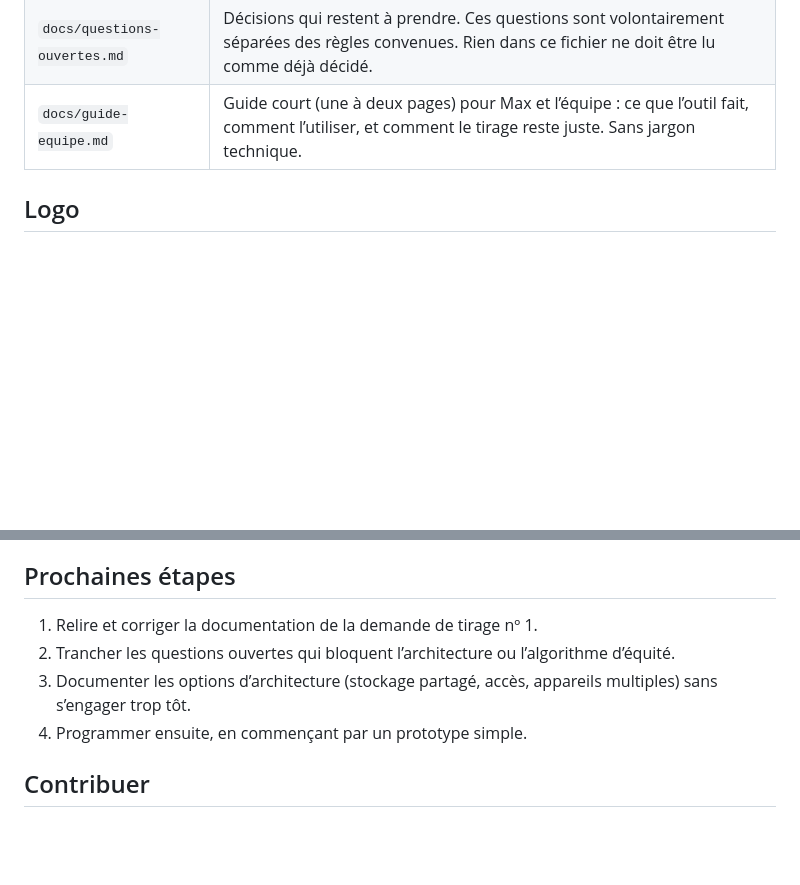
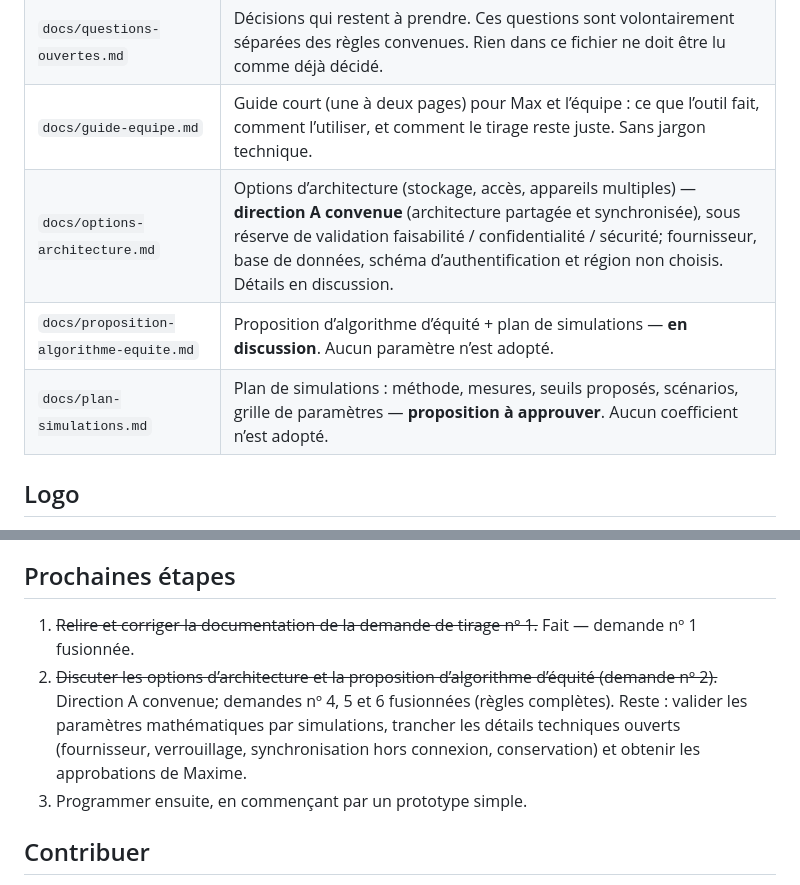
Before and after one commit to cyan-fox-avery/les-mains-vertes-outils, a Markdown page: README.md, 2 parts joined by grey strips. Rendered like a GitHub page; blank space fills up the shorter version.

Commit message:
README : ligne du tableau pour le plan de simulations

```diff
--- a/README.md
+++ b/README.md
@@ -61,6 +61,9 @@ Tout le contenu destiné aux personnes qui utilisent l’outil est écrit en fra
 | `docs/regles-selecteur.md` | Règles fonctionnelles détaillées et comportements convenus. C’est le document de référence pour programmer et tester l’outil. |
 | `docs/questions-ouvertes.md` | Décisions qui restent à prendre. Ces questions sont volontairement séparées des règles convenues. Rien dans ce fichier ne doit être lu comme déjà décidé. |
 | `docs/guide-equipe.md` | Guide court (une à deux pages) pour Max et l’équipe : ce que l’outil fait, comment l’utiliser, et comment le tirage reste juste. Sans jargon technique. |
+| `docs/options-architecture.md` | Options d’architecture (stockage, accès, appareils multiples) — **direction A convenue** (architecture partagée et synchronisée), sous réserve de validation faisabilité / confidentialité / sécurité; fournisseur, base de données, schéma d’authentification et région non choisis. Détails en discussion. |
+| `docs/proposition-algorithme-equite.md` | Proposition d’algorithme d’équité + plan de simulations — **en discussion**. Aucun paramètre n’est adopté. |
+| `docs/plan-simulations.md` | Plan de simulations : méthode, mesures, seuils proposés, scénarios, grille de paramètres — **proposition à approuver**. Aucun coefficient n’est adopté. |
 
 ## Logo
 
@@ -76,10 +79,9 @@ Aucune base de données, aucun fournisseur d’authentification ni aucune platef
 
 ## Prochaines étapes
 
-1. Relire et corriger la documentation de la demande de tirage nº 1.
-2. Trancher les questions ouvertes qui bloquent l’architecture ou l’algorithme d’équité.
-3. Documenter les options d’architecture (stockage partagé, accès, appareils multiples) sans s’engager trop tôt.
-4. Programmer ensuite, en commençant par un prototype simple.
+1. ~~Relire et corriger la documentation de la demande de tirage nº 1.~~ Fait — demande nº 1 fusionnée.
+2. ~~Discuter les options d’architecture et la proposition d’algorithme d’équité (demande nº 2).~~ Direction A convenue; demandes nº 4, 5 et 6 fusionnées (règles complètes). Reste : valider les paramètres mathématiques par simulations, trancher les détails techniques ouverts (fournisseur, verrouillage, synchronisation hors connexion, conservation) et obtenir les approbations de Maxime.
+3. Programmer ensuite, en commençant par un prototype simple.
 
 ## Contribuer
 
```
